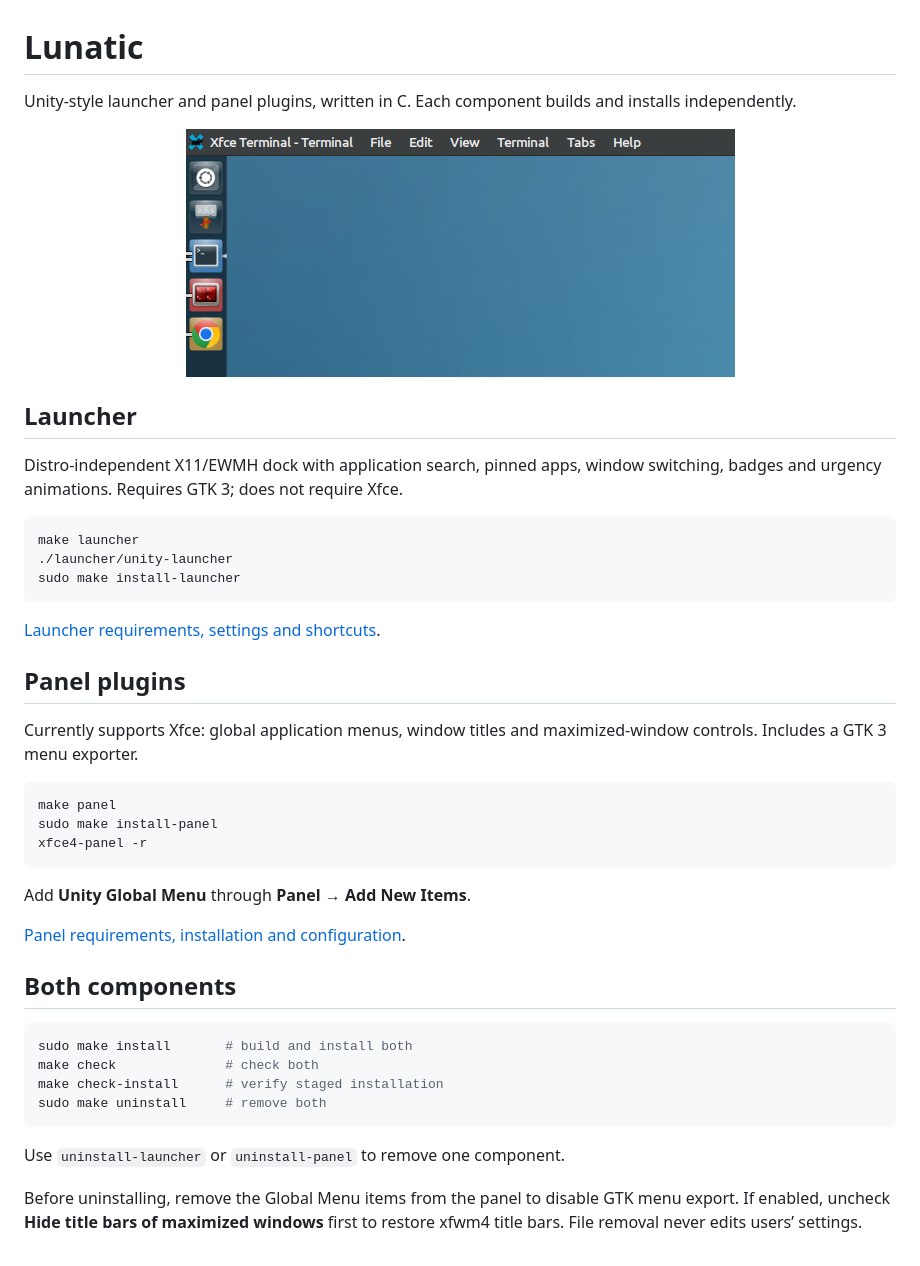
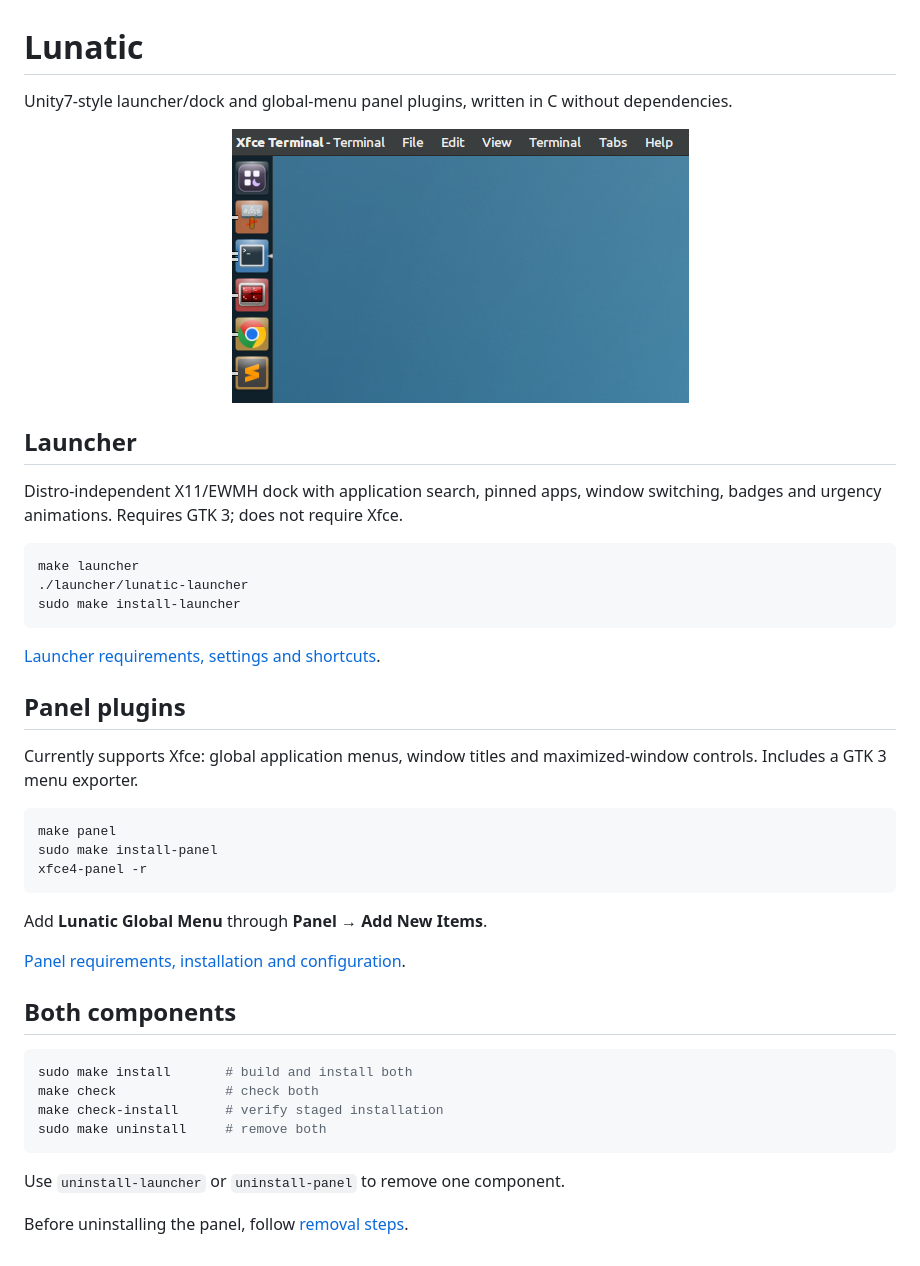
Before and after one commit to xoxorwr/lunatic, a Markdown page: README.md, the part around the change. Drawn GitHub-style; pictures changed too: docs/img_0.png.

````diff
--- a/README.md
+++ b/README.md
@@ -1,6 +1,6 @@
 # Lunatic
 
-Unity-style launcher and panel plugins, written in C. Each component builds and installs independently.
+Unity7-style launcher/dock and global-menu panel plugins, written in C without dependencies.
 
 <p align="center">
   <img src="docs/img_0.png" alt="Lunatic launcher and global menu on Xfce">
@@ -12,7 +12,7 @@ Distro-independent X11/EWMH dock with application search, pinned apps, window sw
 
 ```sh
 make launcher
-./launcher/unity-launcher
+./launcher/lunatic-launcher
 sudo make install-launcher
 ```
 
@@ -28,7 +28,7 @@ sudo make install-panel
 xfce4-panel -r
 ```
 
-Add **Unity Global Menu** through **Panel → Add New Items**.
+Add **Lunatic Global Menu** through **Panel → Add New Items**.
 
 [Panel requirements, installation and configuration](panel/README.md).
 
@@ -43,6 +43,4 @@ sudo make uninstall     # remove both
 
 Use `uninstall-launcher` or `uninstall-panel` to remove one component.
 
-Before uninstalling, remove the Global Menu items from the panel to disable GTK
-menu export. If enabled, uncheck **Hide title bars of maximized windows** first
-to restore xfwm4 title bars. File removal never edits users’ settings.
+Before uninstalling the panel, follow [removal steps](PACKAGING.md#removal).
````
